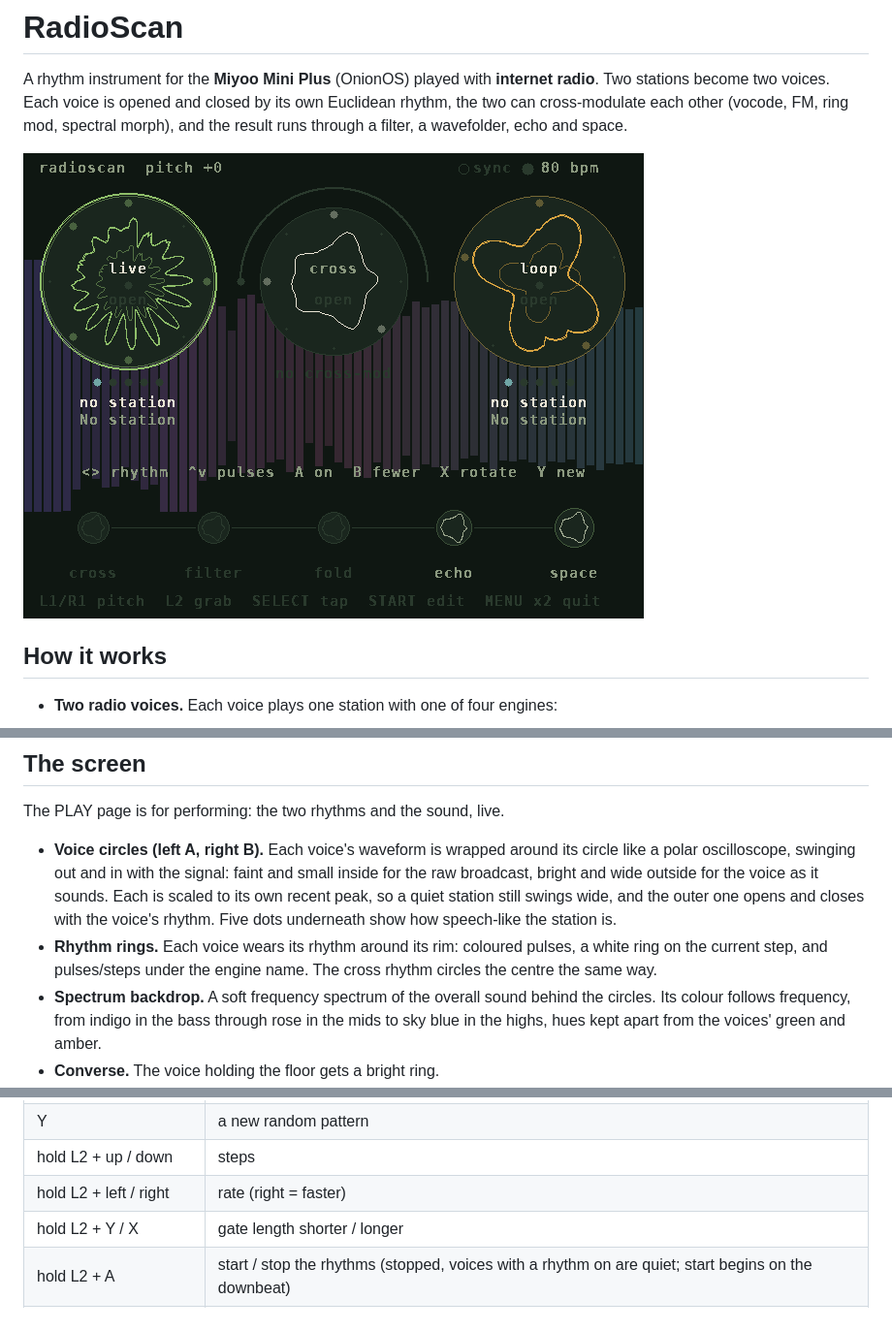
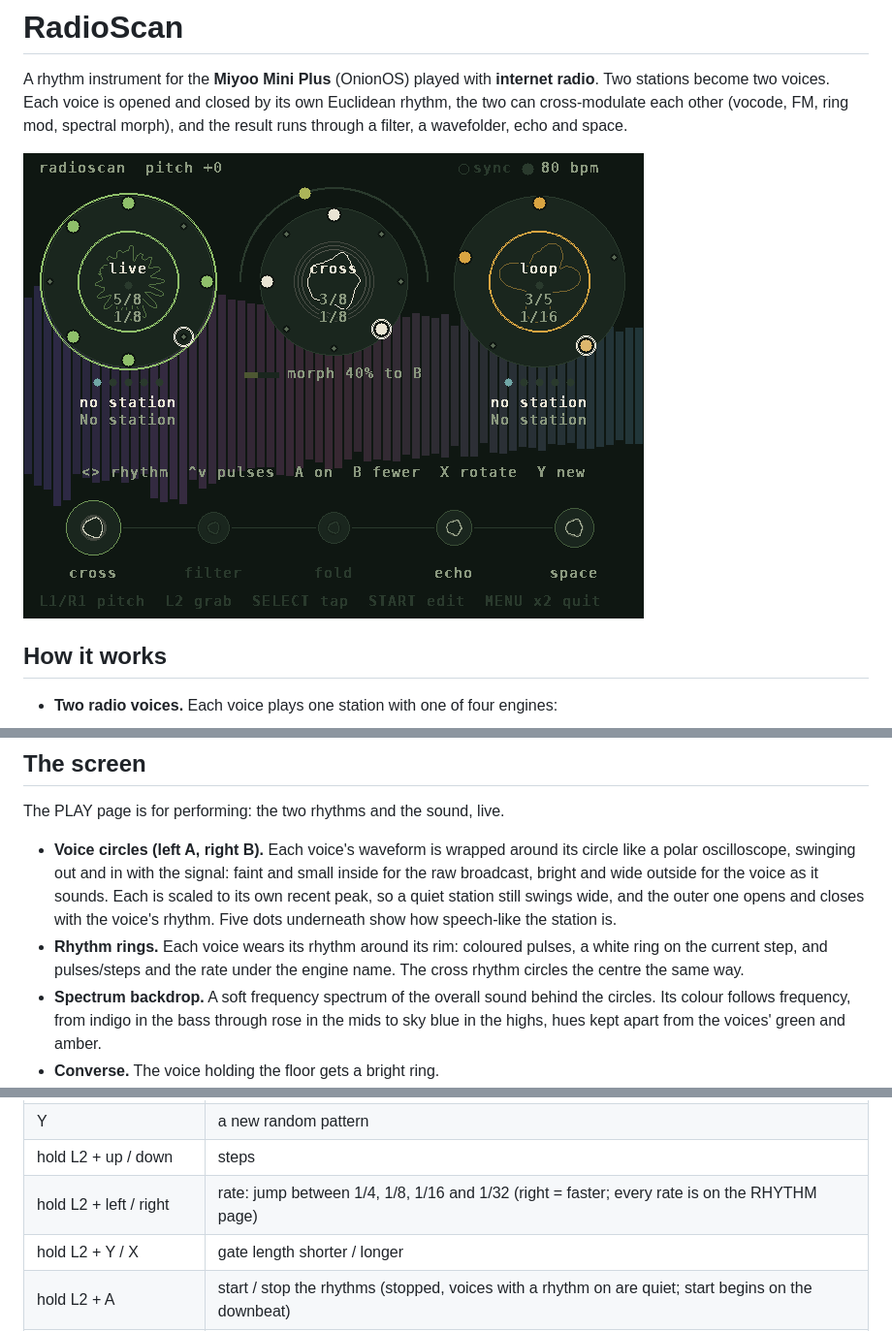
Before and after one commit to sydilaxe/Miyoo-RadioScan-dev, a Markdown page: README.md, 3 parts joined by grey strips. Shown at 97% size. Drawn GitHub-style; pictures changed too: docs/play.png.

```diff
--- a/README.md
+++ b/README.md
@@ -60,7 +60,7 @@ The PLAY page is for performing: the two rhythms and the sound, live.
   and the outer one opens and closes with the voice's rhythm. Five dots underneath show how speech-like the
   station is.
 - **Rhythm rings.** Each voice wears its rhythm around its rim: coloured pulses, a white ring on the current step,
-  and pulses/steps under the engine name. The cross rhythm circles the centre the same way.
+  and pulses/steps and the rate under the engine name. The cross rhythm circles the centre the same way.
 - **Spectrum backdrop.** A soft frequency spectrum of the overall sound behind the circles. Its colour follows
   frequency, from indigo in the bass through rose in the mids to sky blue in the highs, hues kept apart from the
   voices' green and amber.
@@ -112,7 +112,7 @@ ring is outlined, and every change shows its pattern briefly, like `A  E(5,8) >2
 | X | rotate |
 | Y | a new random pattern |
 | hold L2 + up / down | steps |
-| hold L2 + left / right | rate (right = faster) |
+| hold L2 + left / right | rate: jump between 1/4, 1/8, 1/16 and 1/32 (right = faster; every rate is on the RHYTHM page) |
 | hold L2 + Y / X | gate length shorter / longer |
 | hold L2 + A | start / stop the rhythms (stopped, voices with a rhythm on are quiet; start begins on the downbeat) |
 | tap L2 | grab a fresh slice for the selected voice (both voices when the cross rhythm is selected) |
```
Also changed, not shown: 1 other file.
